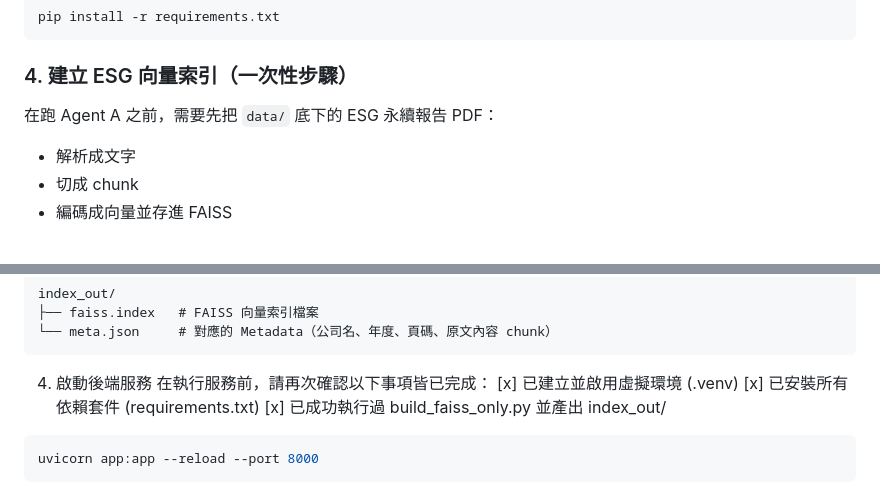
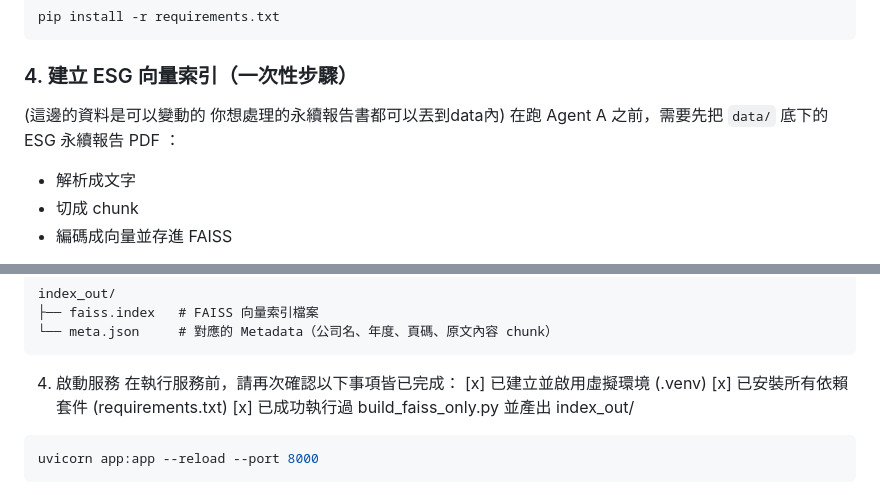
Before and after one commit to abc911024/ESG_Greenwashing, a Markdown page: README.md, 2 parts joined by grey strips. GitHub-like rendering.

````diff
--- a/README.md
+++ b/README.md
@@ -74,8 +74,8 @@ ollama serve
 pip install -r requirements.txt
 ```
 ### 4. 建立 ESG 向量索引（一次性步驟）
-
-在跑 Agent A 之前，需要先把 `data/` 底下的 ESG 永續報告 PDF：
+(這邊的資料是可以變動的 你想處理的永續報告書都可以丟到data內)
+在跑 Agent A 之前，需要先把 `data/` 底下的 ESG 永續報告 PDF ：
 
 - 解析成文字
 - 切成 chunk
@@ -92,7 +92,7 @@ index_out/
 ├── faiss.index   # FAISS 向量索引檔案
 └── meta.json     # 對應的 Metadata（公司名、年度、頁碼、原文內容 chunk）
 ```
-4. 啟動後端服務
+4. 啟動服務
 在執行服務前，請再次確認以下事項皆已完成：
 [x] 已建立並啟用虛擬環境 (.venv)
 [x] 已安裝所有依賴套件 (requirements.txt)
````
